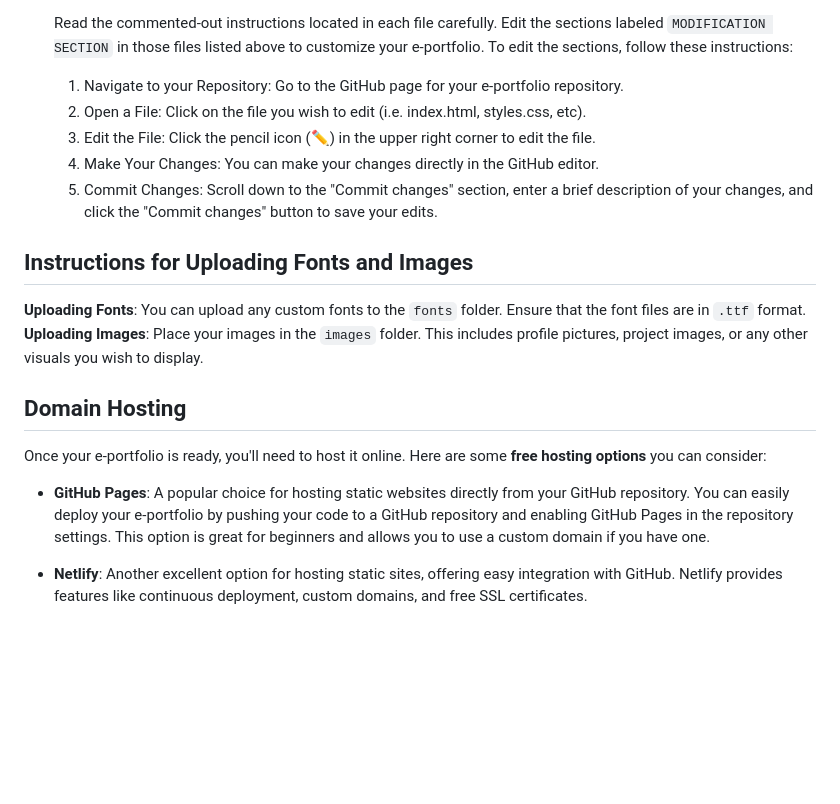
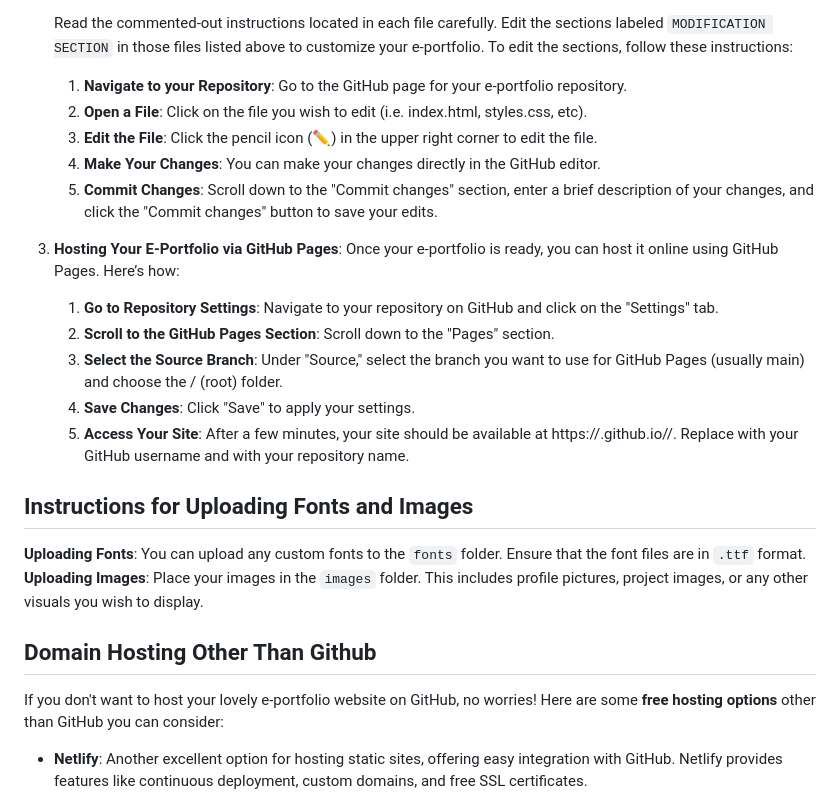
Before and after one commit to morallyearlgrey/IEEE-E-Portfolio, a Markdown page: README.md, the part around the change. Rendered like a GitHub page; blank space fills up the shorter version.

```diff
--- a/README.md
+++ b/README.md
@@ -22,21 +22,28 @@ To get started with your e-portfolio, follow these simple steps:
 
    Read the commented-out instructions located in each file carefully. Edit the sections labeled `MODIFICATION SECTION` in those files listed above to customize your e-portfolio. To edit the sections, follow these instructions:
 
-   1) Navigate to your  Repository: Go to the GitHub page for your e-portfolio repository.
-   2) Open a File: Click on the file you wish to edit (i.e. index.html, styles.css, etc).
-   3) Edit the File: Click the pencil icon (✏️) in the upper right corner to edit the file.
-   4) Make Your Changes: You can make your changes directly in the GitHub editor.
-   5) Commit Changes: Scroll down to the "Commit changes" section, enter a brief description of your changes, and click the "Commit changes" button to save your edits.
+   1) **Navigate to your  Repository**: Go to the GitHub page for your e-portfolio repository.
+   2) **Open a File**: Click on the file you wish to edit (i.e. index.html, styles.css, etc).
+   3) **Edit the File**: Click the pencil icon (✏️) in the upper right corner to edit the file.
+   4) **Make Your Changes**: You can make your changes directly in the GitHub editor.
+   5) **Commit Changes**: Scroll down to the "Commit changes" section, enter a brief description of your changes, and click the "Commit changes" button to save your edits.
+
+3. **Hosting Your E-Portfolio via GitHub Pages**: Once your e-portfolio is ready, you can host it online using GitHub Pages. Here’s how:
+
+   1) **Go to Repository Settings**: Navigate to your repository on GitHub and click on the "Settings" tab.
+   2) **Scroll to the GitHub Pages Section**: Scroll down to the "Pages" section.
+   3) **Select the Source Branch**: Under "Source," select the branch you want to use for GitHub Pages (usually main) and choose the / (root) folder.
+   4) **Save Changes**: Click "Save" to apply your settings.
+   5) **Access Your Site**: After a few minutes, your site should be available at https://<username>.github.io/<repository-name>/. Replace <username> with your GitHub username and <repository-name> with your repository name.
+
 
 ## Instructions for Uploading Fonts and Images
    **Uploading Fonts**: You can upload any custom fonts to the `fonts` folder. Ensure that the font files are in `.ttf` format.
    **Uploading Images**: Place your images in the `images` folder. This includes profile pictures, project images, or any other visuals you wish to display.
 
-## Domain Hosting
+## Domain Hosting Other Than Github
 
-Once your e-portfolio is ready, you'll need to host it online. Here are some **free hosting options** you can consider:
-
-- **GitHub Pages**: A popular choice for hosting static websites directly from your GitHub repository. You can easily deploy your e-portfolio by pushing your code to a GitHub repository and enabling GitHub Pages in the repository settings. This option is great for beginners and allows you to use a custom domain if you have one.
+If you don't want to host your lovely e-portfolio website on GitHub, no worries! Here are some **free hosting options** other than GitHub you can consider:
 
 - **Netlify**: Another excellent option for hosting static sites, offering easy integration with GitHub. Netlify provides features like continuous deployment, custom domains, and free SSL certificates.
 
```
